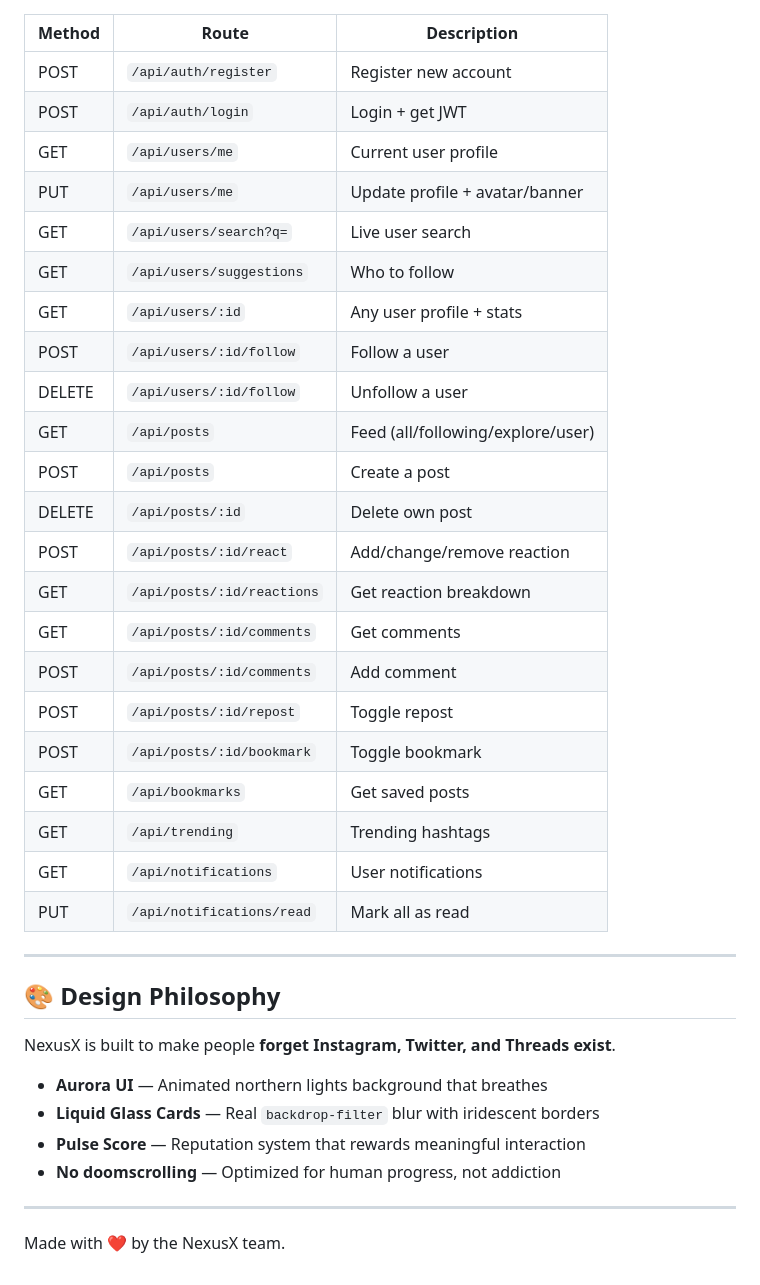
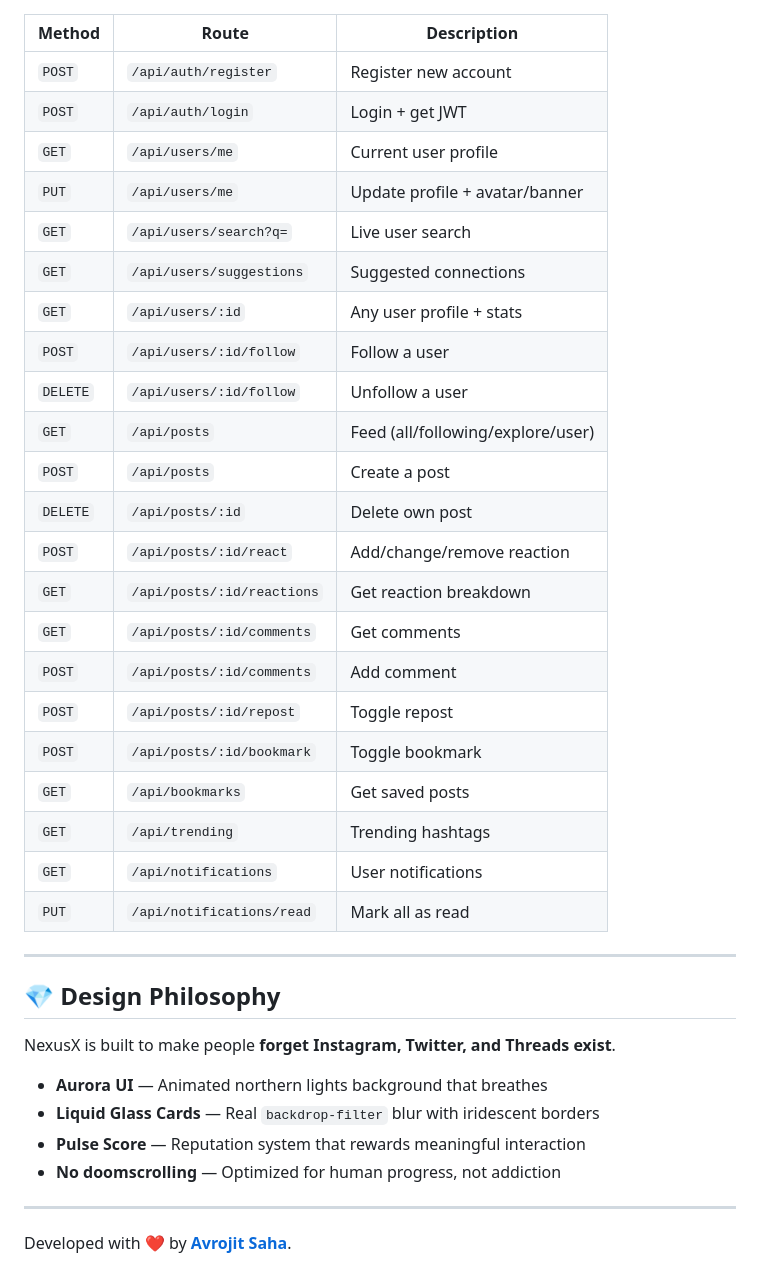
Before and after one commit to avrojitsaha763-byte/NexusX, a Markdown page: README.md, the part around one of its changes. Rendered like a GitHub page.

Commit message:
Revise README formatting and content for clarity
Updated README.md with improved formatting and wording for clarity.

```diff
--- a/README.md
+++ b/README.md
@@ -77,32 +77,32 @@ NexusX/
 
 | Method | Route | Description |
 |---|---|---|
-| POST | `/api/auth/register` | Register new account |
-| POST | `/api/auth/login` | Login + get JWT |
-| GET | `/api/users/me` | Current user profile |
-| PUT | `/api/users/me` | Update profile + avatar/banner |
-| GET | `/api/users/search?q=` | Live user search |
-| GET | `/api/users/suggestions` | Who to follow |
-| GET | `/api/users/:id` | Any user profile + stats |
-| POST | `/api/users/:id/follow` | Follow a user |
-| DELETE | `/api/users/:id/follow` | Unfollow a user |
-| GET | `/api/posts` | Feed (all/following/explore/user) |
-| POST | `/api/posts` | Create a post |
-| DELETE | `/api/posts/:id` | Delete own post |
-| POST | `/api/posts/:id/react` | Add/change/remove reaction |
-| GET | `/api/posts/:id/reactions` | Get reaction breakdown |
-| GET | `/api/posts/:id/comments` | Get comments |
-| POST | `/api/posts/:id/comments` | Add comment |
-| POST | `/api/posts/:id/repost` | Toggle repost |
-| POST | `/api/posts/:id/bookmark` | Toggle bookmark |
-| GET | `/api/bookmarks` | Get saved posts |
-| GET | `/api/trending` | Trending hashtags |
-| GET | `/api/notifications` | User notifications |
-| PUT | `/api/notifications/read` | Mark all as read |
+| `POST` | `/api/auth/register` | Register new account |
+| `POST` | `/api/auth/login` | Login + get JWT |
+| `GET` | `/api/users/me` | Current user profile |
+| `PUT` | `/api/users/me` | Update profile + avatar/banner |
+| `GET` | `/api/users/search?q=` | Live user search |
+| `GET` | `/api/users/suggestions` | Suggested connections |
+| `GET` | `/api/users/:id` | Any user profile + stats |
+| `POST` | `/api/users/:id/follow` | Follow a user |
+| `DELETE` | `/api/users/:id/follow` | Unfollow a user |
+| `GET` | `/api/posts` | Feed (all/following/explore/user) |
+| `POST` | `/api/posts` | Create a post |
+| `DELETE` | `/api/posts/:id` | Delete own post |
+| `POST` | `/api/posts/:id/react` | Add/change/remove reaction |
+| `GET` | `/api/posts/:id/reactions` | Get reaction breakdown |
+| `GET` | `/api/posts/:id/comments` | Get comments |
+| `POST` | `/api/posts/:id/comments` | Add comment |
+| `POST` | `/api/posts/:id/repost` | Toggle repost |
+| `POST` | `/api/posts/:id/bookmark` | Toggle bookmark |
+| `GET` | `/api/bookmarks` | Get saved posts |
+| `GET` | `/api/trending` | Trending hashtags |
+| `GET` | `/api/notifications` | User notifications |
+| `PUT` | `/api/notifications/read` | Mark all as read |
 
 ---
 
-## 🎨 Design Philosophy
+## 💎 Design Philosophy
 
 NexusX is built to make people **forget Instagram, Twitter, and Threads exist**.
 
@@ -113,4 +113,4 @@ NexusX is built to make people **forget Instagram, Twitter, and Threads exist**.
 
 ---
 
-Made with ❤️ by the NexusX team.
+Developed with ❤️ by **[Avrojit Saha](https://github.com/avrojitsaha763-byte)**.
```
Also changed, not shown: other parts of README.md (+21 -21 lines).
